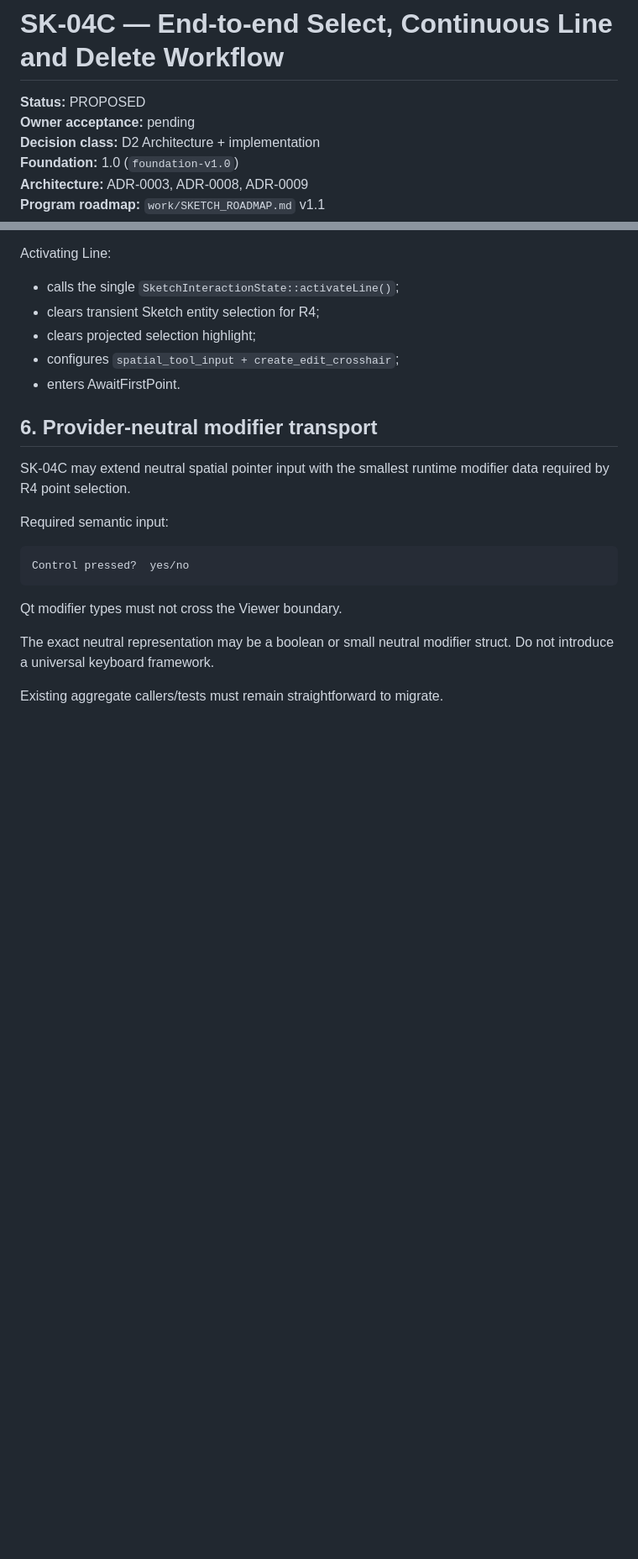
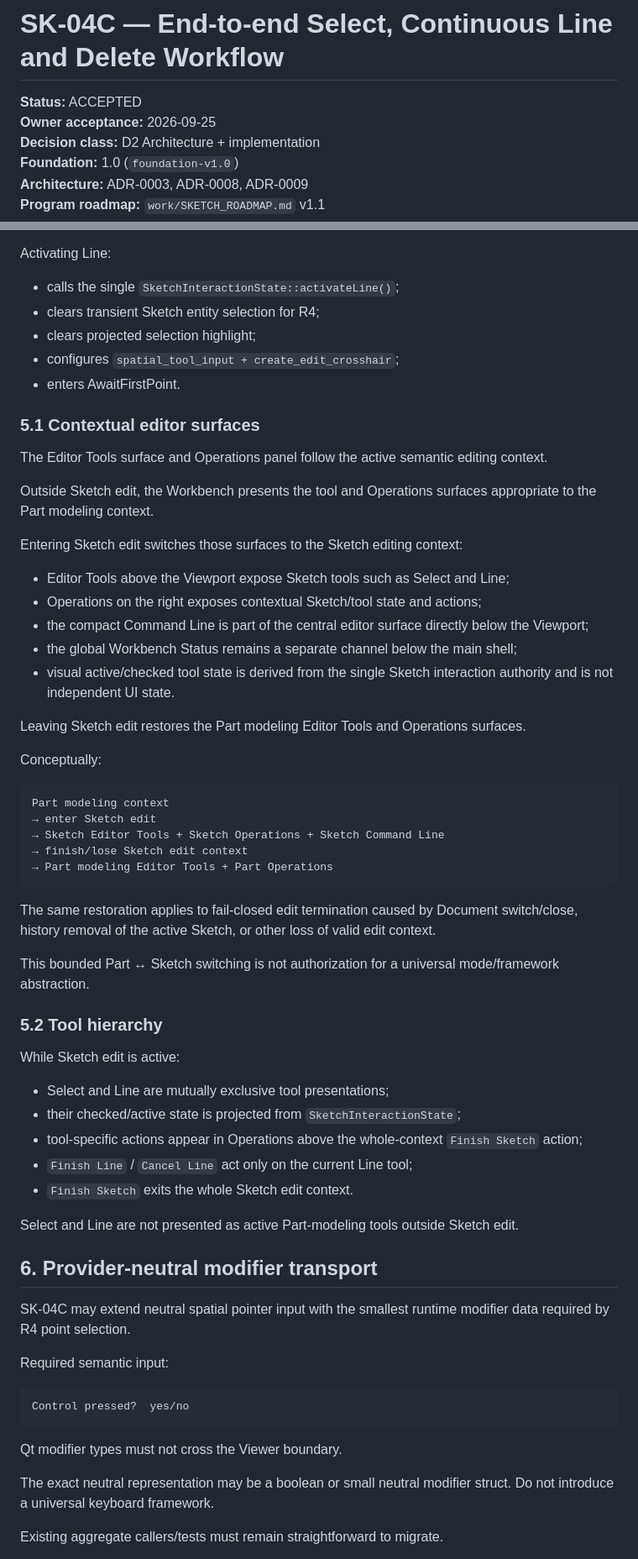
Before and after one commit to MechanicalCave/SimpleSolid2, a Markdown page: work/SK-04C_END_TO_END_SELECT_CONTINUOUS_LINE_DELETE_WORKFLOW.md, 2 parts joined by grey strips. Shown at 84% size. Drawn GitHub-style; blank space fills up the shorter version.

Commit message:
SK-04C: accept contract and freeze contextual UI semantics

````diff
--- a/work/SK-04C_END_TO_END_SELECT_CONTINUOUS_LINE_DELETE_WORKFLOW.md
+++ b/work/SK-04C_END_TO_END_SELECT_CONTINUOUS_LINE_DELETE_WORKFLOW.md
@@ -1,7 +1,7 @@
 # SK-04C — End-to-end Select, Continuous Line and Delete Workflow
 
-**Status:** PROPOSED
-**Owner acceptance:** pending
+**Status:** ACCEPTED
+**Owner acceptance:** 2026-09-25
 **Decision class:** D2 Architecture + implementation
 **Foundation:** 1.0 (`foundation-v1.0`)
 **Architecture:** ADR-0003, ADR-0008, ADR-0009
@@ -163,6 +163,48 @@ Activating Line:
 - configures `spatial_tool_input + create_edit_crosshair`;
 - enters AwaitFirstPoint.
 
+### 5.1 Contextual editor surfaces
+
+The Editor Tools surface and Operations panel follow the active semantic editing context.
+
+Outside Sketch edit, the Workbench presents the tool and Operations surfaces appropriate to the Part modeling context.
+
+Entering Sketch edit switches those surfaces to the Sketch editing context:
+
+- Editor Tools above the Viewport expose Sketch tools such as Select and Line;
+- Operations on the right exposes contextual Sketch/tool state and actions;
+- the compact Command Line is part of the central editor surface directly below the Viewport;
+- the global Workbench Status remains a separate channel below the main shell;
+- visual active/checked tool state is derived from the single Sketch interaction authority and is not independent UI state.
+
+Leaving Sketch edit restores the Part modeling Editor Tools and Operations surfaces.
+
+Conceptually:
+
+```text
+Part modeling context
+→ enter Sketch edit
+→ Sketch Editor Tools + Sketch Operations + Sketch Command Line
+→ finish/lose Sketch edit context
+→ Part modeling Editor Tools + Part Operations
+```
+
+The same restoration applies to fail-closed edit termination caused by Document switch/close, history removal of the active Sketch, or other loss of valid edit context.
+
+This bounded Part ↔ Sketch switching is not authorization for a universal mode/framework abstraction.
+
+### 5.2 Tool hierarchy
+
+While Sketch edit is active:
+
+- Select and Line are mutually exclusive tool presentations;
+- their checked/active state is projected from `SketchInteractionState`;
+- tool-specific actions appear in Operations above the whole-context `Finish Sketch` action;
+- `Finish Line` / `Cancel Line` act only on the current Line tool;
+- `Finish Sketch` exits the whole Sketch edit context.
+
+Select and Line are not presented as active Part-modeling tools outside Sketch edit.
+
 ## 6. Provider-neutral modifier transport
 
 SK-04C may extend neutral spatial pointer input with the smallest runtime modifier data required by R4 point selection.
````
Also changed, not shown: other parts of work/SK-04C_END_TO_END_SELECT_CONTINUOUS_LINE_DELETE_WORKFLOW.md (+17 -1 lines).
